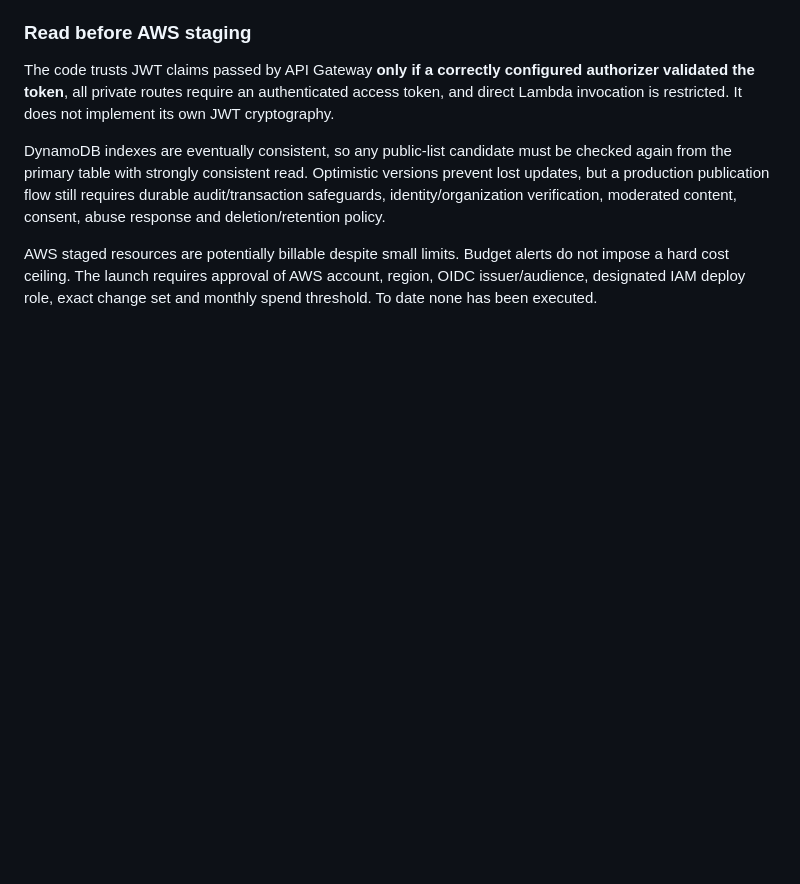
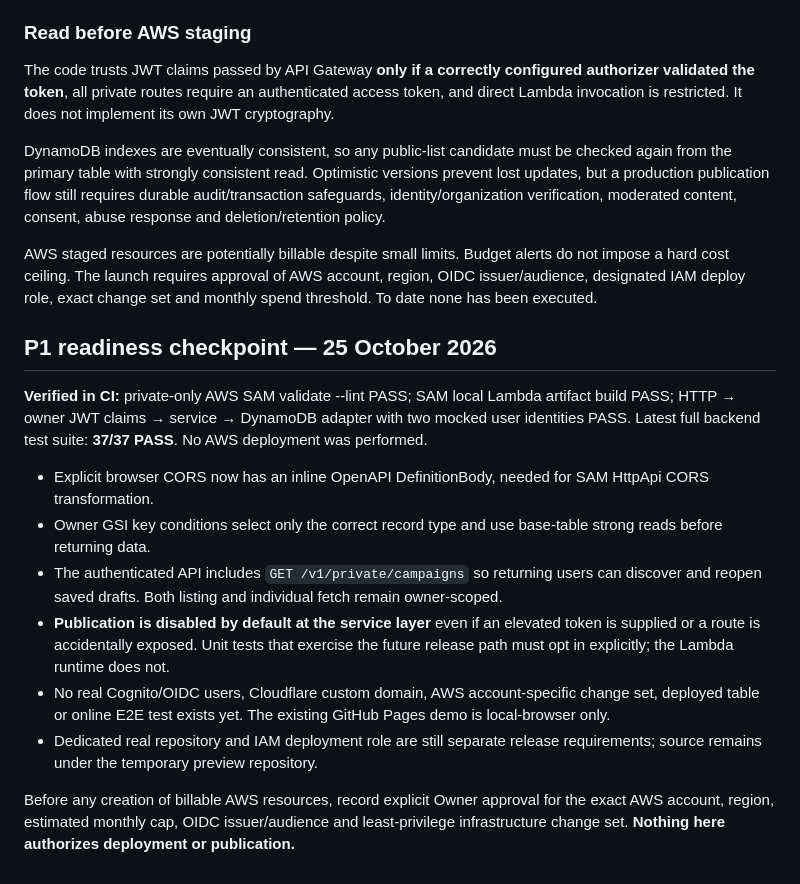
Before and after one commit to buithinh2000/buiedu-preview, a Markdown page: civilization-lab/backend/README.md, the part around the change. Rendered like a GitHub page; blank space fills up the shorter version.

Commit message:
Record P1 staging readiness: SAM lint/build, 37 integration tests, private draft discovery and fail-closed publishing

```diff
--- a/civilization-lab/backend/README.md
+++ b/civilization-lab/backend/README.md
@@ -66,3 +66,16 @@ The code trusts JWT claims passed by API Gateway **only if a correctly configure
 DynamoDB indexes are eventually consistent, so any public-list candidate must be checked again from the primary table with strongly consistent read. Optimistic versions prevent lost updates, but a production publication flow still requires durable audit/transaction safeguards, identity/organization verification, moderated content, consent, abuse response and deletion/retention policy.
 
 AWS staged resources are potentially billable despite small limits. Budget alerts do not impose a hard cost ceiling. The launch requires approval of AWS account, region, OIDC issuer/audience, designated IAM deploy role, exact change set and monthly spend threshold. To date none has been executed.
+
+## P1 readiness checkpoint — 25 October 2026
+
+**Verified in CI:** private-only AWS SAM validate --lint PASS; SAM local Lambda artifact build PASS; HTTP → owner JWT claims → service → DynamoDB adapter with two mocked user identities PASS. Latest full backend test suite: **37/37 PASS**. No AWS deployment was performed.
+
+- Explicit browser CORS now has an inline OpenAPI DefinitionBody, needed for SAM HttpApi CORS transformation.
+- Owner GSI key conditions select only the correct record type and use base-table strong reads before returning data.
+- The authenticated API includes `GET /v1/private/campaigns` so returning users can discover and reopen saved drafts. Both listing and individual fetch remain owner-scoped.
+- **Publication is disabled by default at the service layer** even if an elevated token is supplied or a route is accidentally exposed. Unit tests that exercise the future release path must opt in explicitly; the Lambda runtime does not.
+- No real Cognito/OIDC users, Cloudflare custom domain, AWS account-specific change set, deployed table or online E2E test exists yet. The existing GitHub Pages demo is local-browser only.
+- Dedicated real repository and IAM deployment role are still separate release requirements; source remains under the temporary preview repository.
+
+Before any creation of billable AWS resources, record explicit Owner approval for the exact AWS account, region, estimated monthly cap, OIDC issuer/audience and least-privilege infrastructure change set. **Nothing here authorizes deployment or publication.**
```
